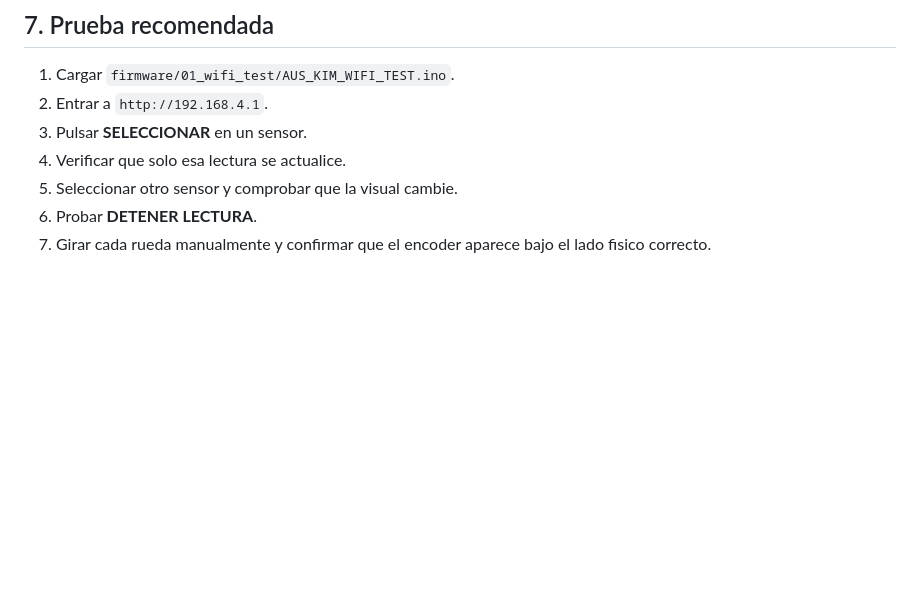
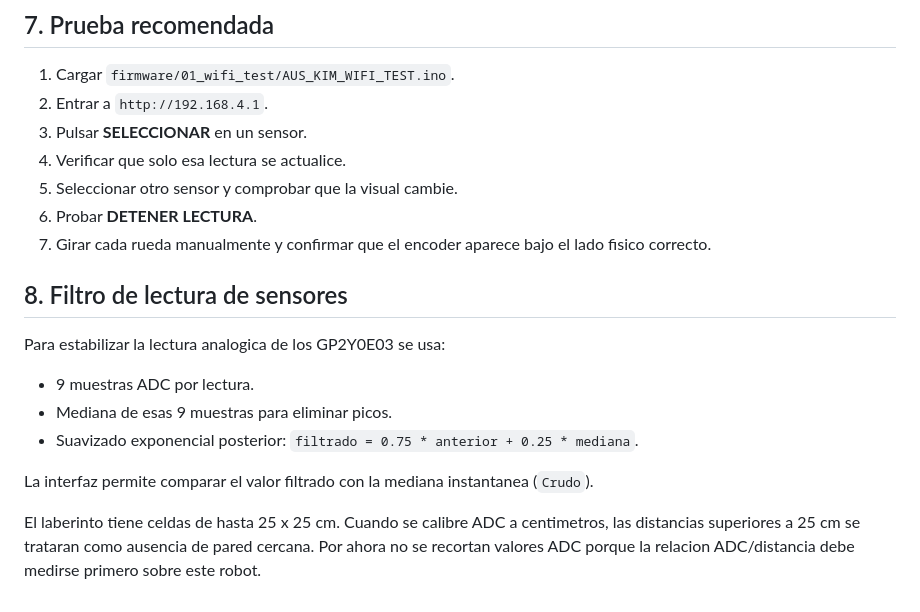
Before and after one commit to srampello/AUS_KIM, a Markdown page: docs/conexiones.md, the part around the change. GitHub-like rendering; blank space fills up the shorter version.

Commit message:
Documentar filtro de sensores

```diff
--- a/docs/conexiones.md
+++ b/docs/conexiones.md
@@ -112,3 +112,17 @@ Durante la prueba se observo que izquierda y derecha aparecian invertidas solame
 5. Seleccionar otro sensor y comprobar que la visual cambie.
 6. Probar **DETENER LECTURA**.
 7. Girar cada rueda manualmente y confirmar que el encoder aparece bajo el lado fisico correcto.
+
+
+## 8. Filtro de lectura de sensores
+
+Para estabilizar la lectura analogica de los GP2Y0E03 se usa:
+
+- 9 muestras ADC por lectura.
+- Mediana de esas 9 muestras para eliminar picos.
+- Suavizado exponencial posterior:
+  `filtrado = 0.75 * anterior + 0.25 * mediana`.
+
+La interfaz permite comparar el valor filtrado con la mediana instantanea (`Crudo`).
+
+El laberinto tiene celdas de hasta 25 x 25 cm. Cuando se calibre ADC a centimetros, las distancias superiores a 25 cm se trataran como ausencia de pared cercana. Por ahora no se recortan valores ADC porque la relacion ADC/distancia debe medirse primero sobre este robot.
```
